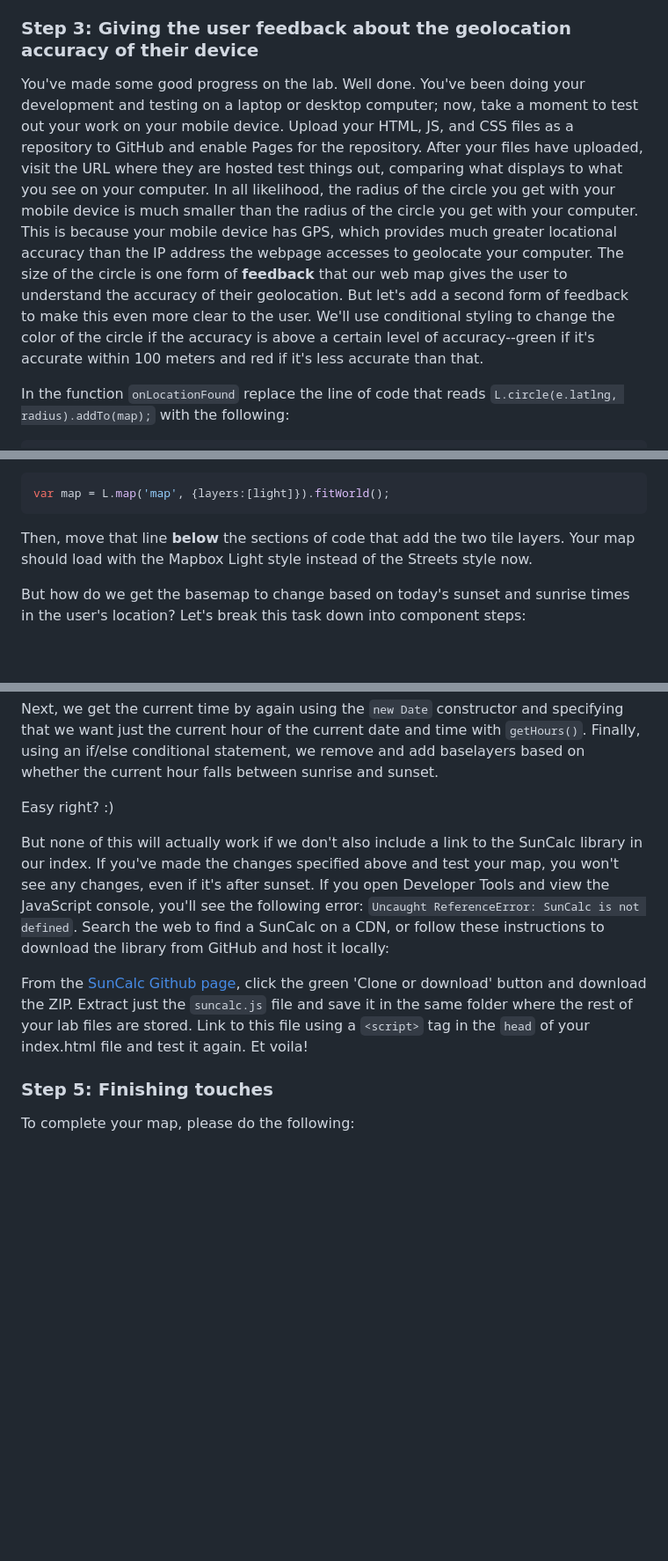
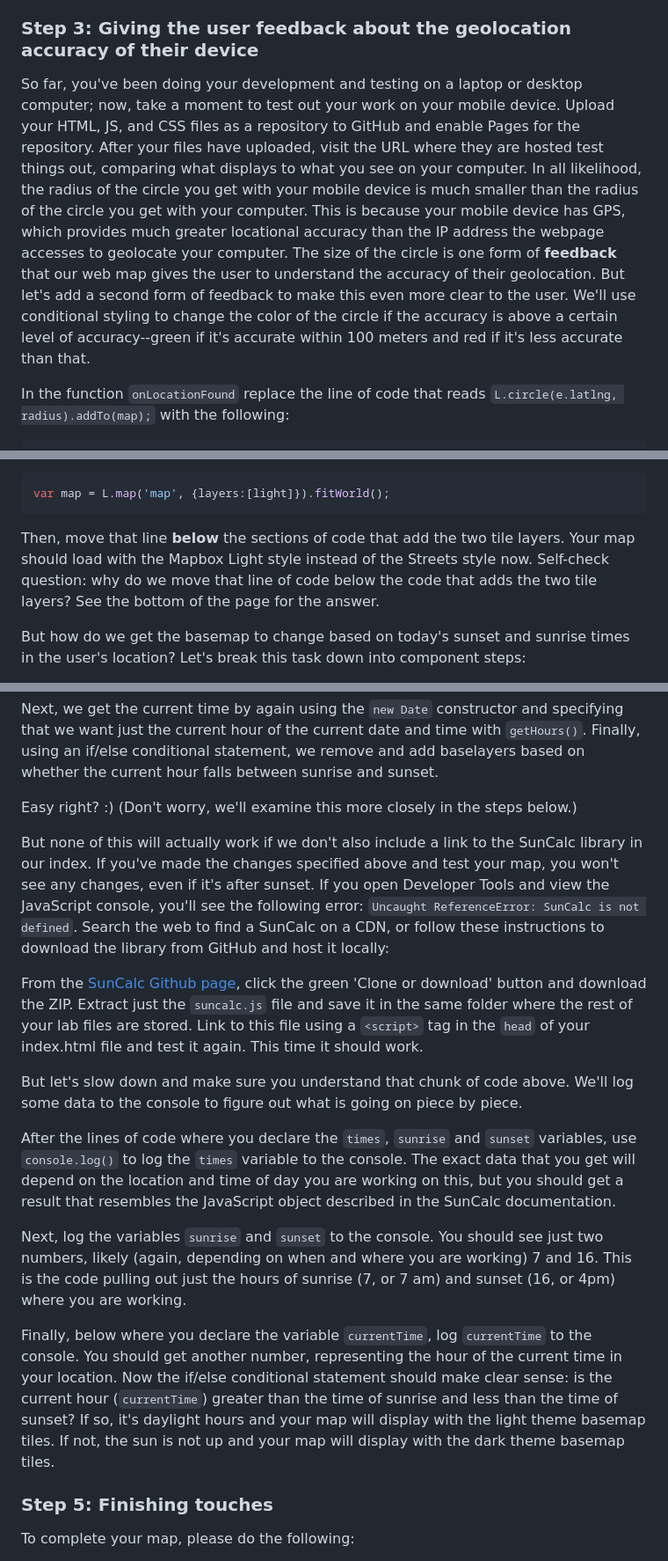
Before and after one commit to eslager/TGIS504_Winter2023, a Markdown page: Lab1-instructions.md, 3 parts joined by grey strips. Shown at 88% size. GitHub-like rendering; blank space fills up the shorter version.

````diff
--- a/Lab1-instructions.md
+++ b/Lab1-instructions.md
@@ -90,7 +90,7 @@ The message that displays will depend on the error; you can also find these erro
 At this point, you've basically completed the Leaflet on Mobile tutorial and your map should look something like their [complete example](https://leafletjs.com/examples/mobile/example.html) but with some custom improvements.
 
 ### Step 3: Giving the user feedback about the geolocation accuracy of their device
-You've made some good progress on the lab. Well done. You've been doing your development and testing on a laptop or desktop computer; now, take a moment to test out your work on your mobile device. Upload your HTML, JS, and CSS files as a repository to GitHub and enable Pages for the repository. After your files have uploaded, visit the URL where they are hosted test things out, comparing what displays to what you see on your computer. In all likelihood, the radius of the circle you get with your mobile device is much smaller than the radius of the circle you get with your computer. This is because your mobile device has GPS, which provides much greater locational accuracy than the IP address the webpage accesses to geolocate your computer. The size of the circle is one form of **feedback** that our web map gives the user to understand the accuracy of their geolocation. But let's add a second form of feedback to make this even more clear to the user. We'll use conditional styling to change the color of the circle if the accuracy is above a certain level of accuracy--green if it's accurate within 100 meters and red if it's less accurate than that.
+So far, you've been doing your development and testing on a laptop or desktop computer; now, take a moment to test out your work on your mobile device. Upload your HTML, JS, and CSS files as a repository to GitHub and enable Pages for the repository. After your files have uploaded, visit the URL where they are hosted test things out, comparing what displays to what you see on your computer. In all likelihood, the radius of the circle you get with your mobile device is much smaller than the radius of the circle you get with your computer. This is because your mobile device has GPS, which provides much greater locational accuracy than the IP address the webpage accesses to geolocate your computer. The size of the circle is one form of **feedback** that our web map gives the user to understand the accuracy of their geolocation. But let's add a second form of feedback to make this even more clear to the user. We'll use conditional styling to change the color of the circle if the accuracy is above a certain level of accuracy--green if it's accurate within 100 meters and red if it's less accurate than that.
 
 In the function `onLocationFound` replace the line of code that reads `L.circle(e.latlng, radius).addTo(map);` with the following:
 ```javascript
@@ -134,7 +134,7 @@ Next, we need to initialize the map with one of the two tile layers. Let's choos
 ```javascript
 var map = L.map('map', {layers:[light]}).fitWorld();
 ```
-Then, move that line **below** the sections of code that add the two tile layers. Your map should load with the Mapbox Light style instead of the Streets style now.
+Then, move that line **below** the sections of code that add the two tile layers. Your map should load with the Mapbox Light style instead of the Streets style now. Self-check question: why do we move that line of code below the code that adds the two tile layers? See the bottom of the page for the answer.
 
 But how do we get the basemap to change based on today's sunset and sunrise times in the user's location? Let's break this task down into component steps:
 1. figure out what the user's current location is and what the current date is
@@ -170,11 +170,19 @@ Since `getTimes` returns a lot more information than we need, we pull out just t
 
 Next, we get the current time by again using the `new Date` constructor and specifying that we want just the current hour of the current date and time with `getHours()`. Finally, using an if/else conditional statement, we remove and add baselayers based on whether the current hour falls between sunrise and sunset.
 
-Easy right? :)
+Easy right? :) (Don't worry, we'll examine this more closely in the steps below.)
 
 But none of this will actually work if we don't also include a link to the SunCalc library in our index. If you've made the changes specified above and test your map, you won't see any changes, even if it's after sunset. If you open Developer Tools and view the JavaScript console, you'll see the following error: `Uncaught ReferenceError: SunCalc is not defined`. Search the web to find a SunCalc on a CDN, or follow these instructions to download the library from GitHub and host it locally:
 
-From the [SunCalc Github page](https://github.com/mourner/suncalc), click the green 'Clone or download' button and download the ZIP. Extract just the `suncalc.js` file and save it in the same folder where the rest of your lab files are stored. Link to this file using a `<script>` tag in the `head` of your index.html file and test it again. Et voila!
+From the [SunCalc Github page](https://github.com/mourner/suncalc), click the green 'Clone or download' button and download the ZIP. Extract just the `suncalc.js` file and save it in the same folder where the rest of your lab files are stored. Link to this file using a `<script>` tag in the `head` of your index.html file and test it again. This time it should work.
+
+But let's slow down and make sure you understand that chunk of code above. We'll log some data to the console to figure out what is going on piece by piece.
+
+After the lines of code where you declare the `times`, `sunrise` and `sunset` variables, use `console.log()` to log the `times` variable to the console. The exact data that you get will depend on the location and time of day you are working on this, but you should get a result that resembles the JavaScript object described in the SunCalc documentation.
+
+Next, log the variables `sunrise` and `sunset` to the console. You should see just two numbers, likely (again, depending on when and where you are working) 7 and 16. This is the code pulling out just the hours of sunrise (7, or 7 am) and sunset (16, or 4pm) where you are working.
+
+Finally, below where you declare the variable `currentTime`, log `currentTime` to the console. You should get another number, representing the hour of the current time in your location. Now the if/else conditional statement should make clear sense: is the current hour (`currentTime`) greater than the time of sunrise and less than the time of sunset? If so, it's daylight hours and your map will display with the light theme basemap tiles. If not, the sun is not up and your map will display with the dark theme basemap tiles.
 
 ### Step 5: Finishing touches
 
````
Also changed, not shown: other parts of Lab1-instructions.md (+4 -0 lines).
